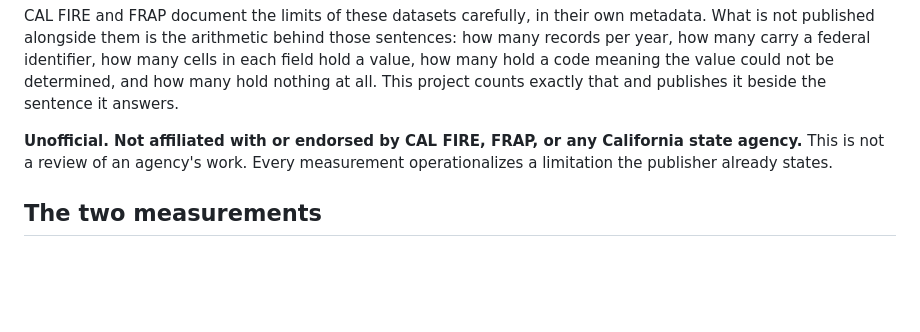
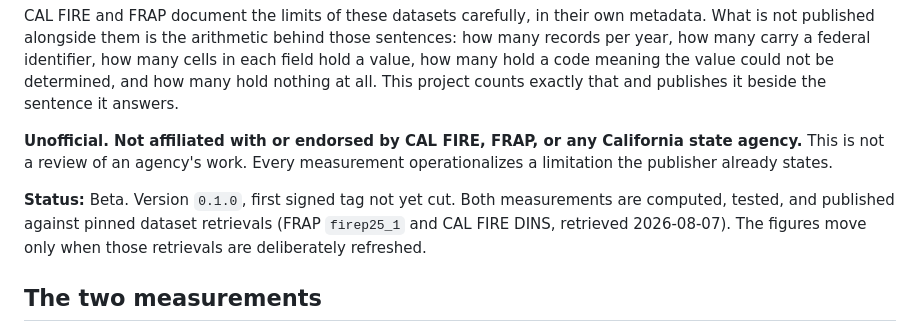
Before and after one commit to ChelseaKR/perimeter, a Markdown page: README.md, the part around the change. Rendered like a GitHub page; blank space fills up the shorter version.

Commit message:
docs: state project maturity at the top of the README (#8)
Every other repo in the portfolio opens with a Status line; this one did
not, and an inconsistent convention reads as a selective one. State the
maturity, the version, and whether a signed tag exists.


Claude-Session: https://claude.ai/code/session_016Nx2ZtQ3VjMa45Cs6A7YyK

Co-authored-by: Claude Opus 5 <noreply@anthropic.com>

```diff
--- a/README.md
+++ b/README.md
@@ -11,6 +11,11 @@ This project counts exactly that and publishes it beside the sentence it answers
 **Unofficial. Not affiliated with or endorsed by CAL FIRE, FRAP, or any California state
 agency.** This is not a review of an agency's work. Every measurement operationalizes a
 limitation the publisher already states.
+
+**Status:** Beta. Version `0.1.0`, first signed tag not yet cut. Both measurements are
+computed, tested, and published against pinned dataset retrievals (FRAP `firep25_1` and CAL
+FIRE DINS, retrieved 2026-08-07). The figures move only when those retrievals are deliberately
+refreshed.
 
 ## The two measurements
 
```
